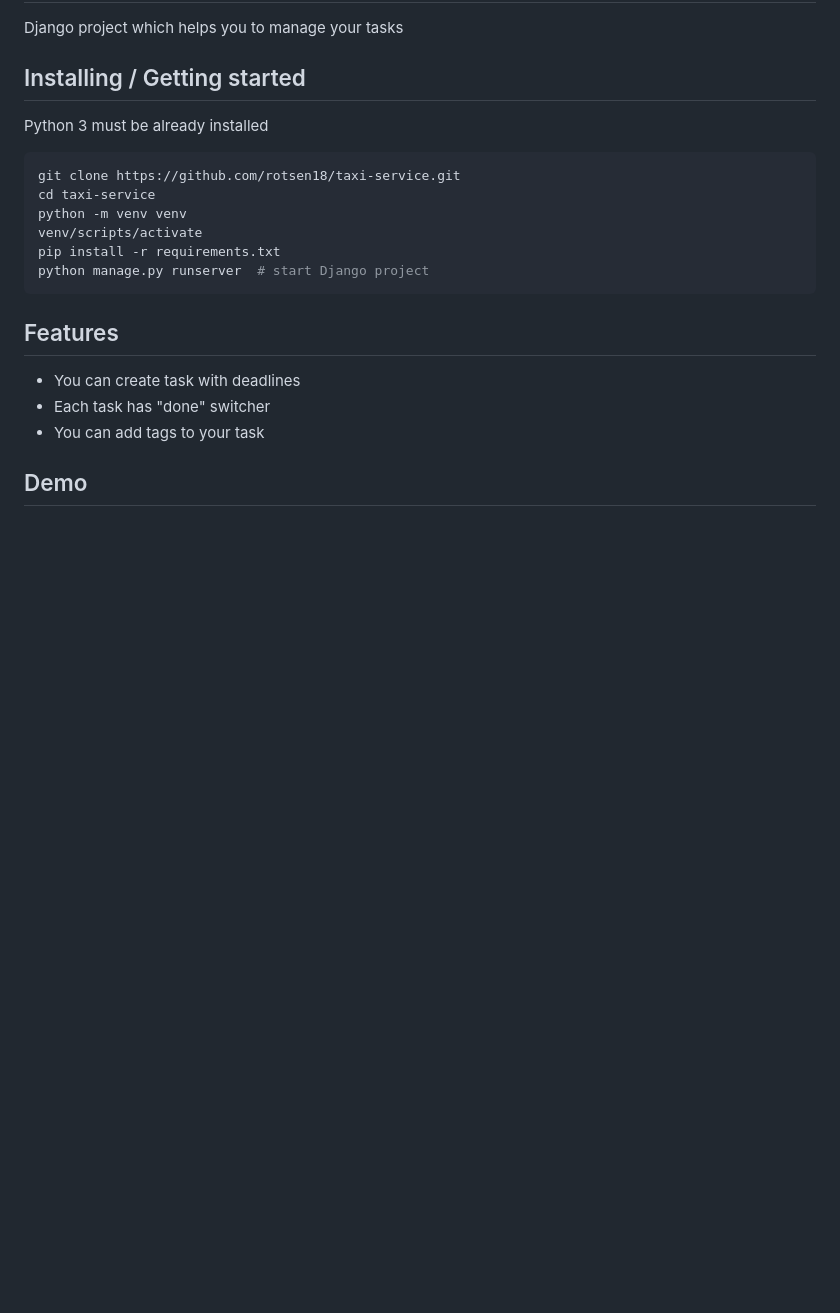
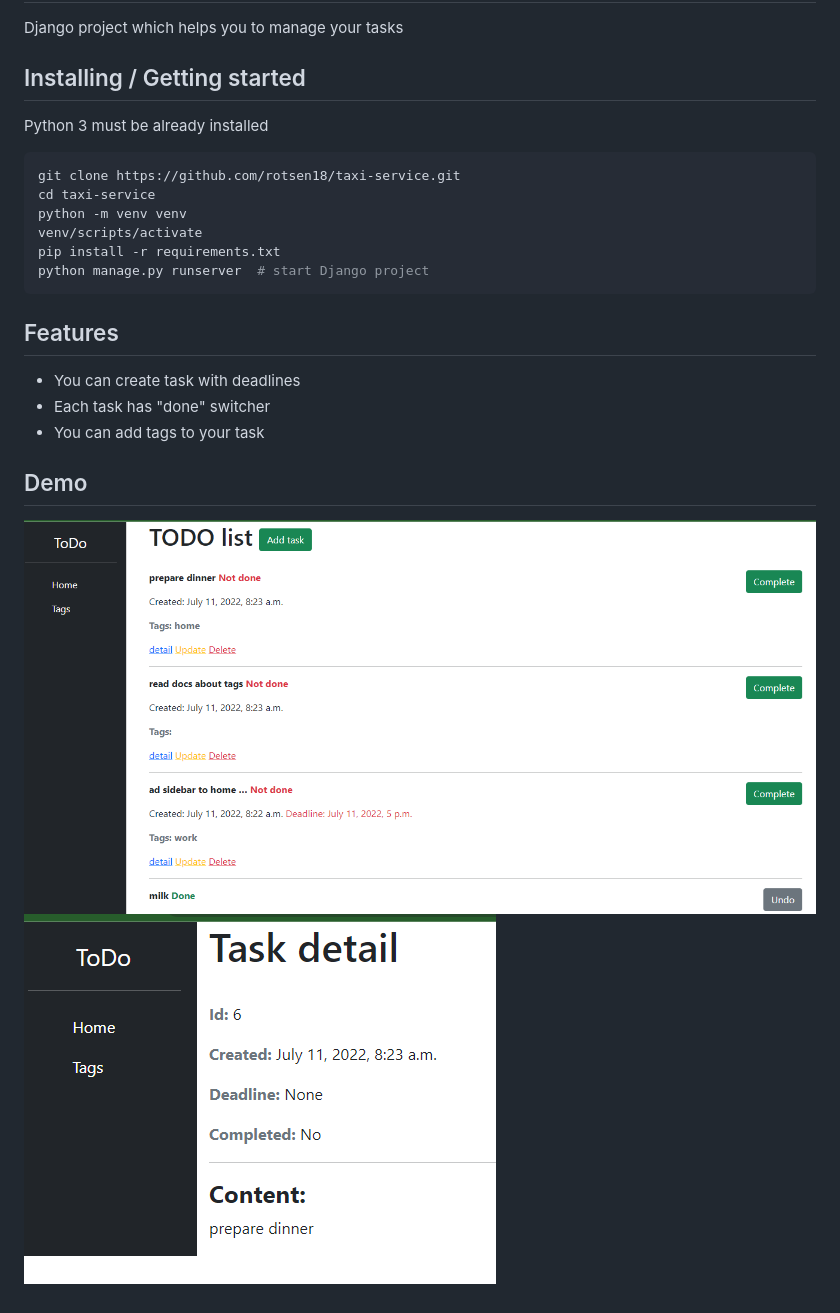
Before and after one commit to rotsen18/todo_list, a Markdown page: README.md, the part around the change. Drawn GitHub-style; pictures changed too: img.png (added), img_1.png (added); blank space fills up the shorter version.

Commit message:
edited readme, settings

```diff
--- a/README.md
+++ b/README.md
@@ -22,3 +22,5 @@ python manage.py runserver  # start Django project
 * You can add tags to your task
 
 ## Demo
+![img.png](img.png)
+![img_1.png](img_1.png)
```
Also changed, not shown: 3 other files.
